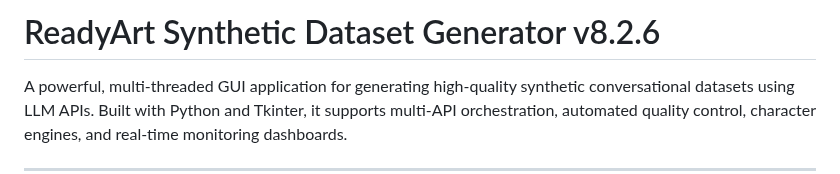
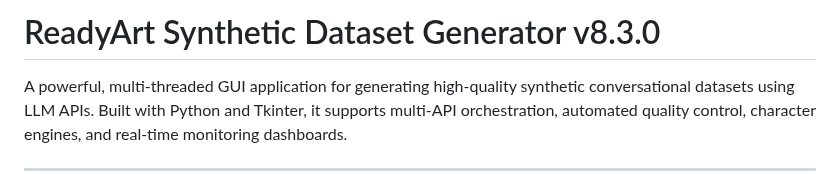
Before and after one commit to Ready-Art/Synthetic-Dataset-Generator, a Markdown page: README.md, the part around the change. Drawn GitHub-style.

```diff
--- a/README.md
+++ b/README.md
@@ -1,4 +1,4 @@
-# ReadyArt Synthetic Dataset Generator v8.2.6
+# ReadyArt Synthetic Dataset Generator v8.3.0
 
 A powerful, multi-threaded GUI application for generating high-quality synthetic conversational datasets using LLM APIs. Built with Python and Tkinter, it supports multi-API orchestration, automated quality control, character engines, and real-time monitoring dashboards.
 
```
